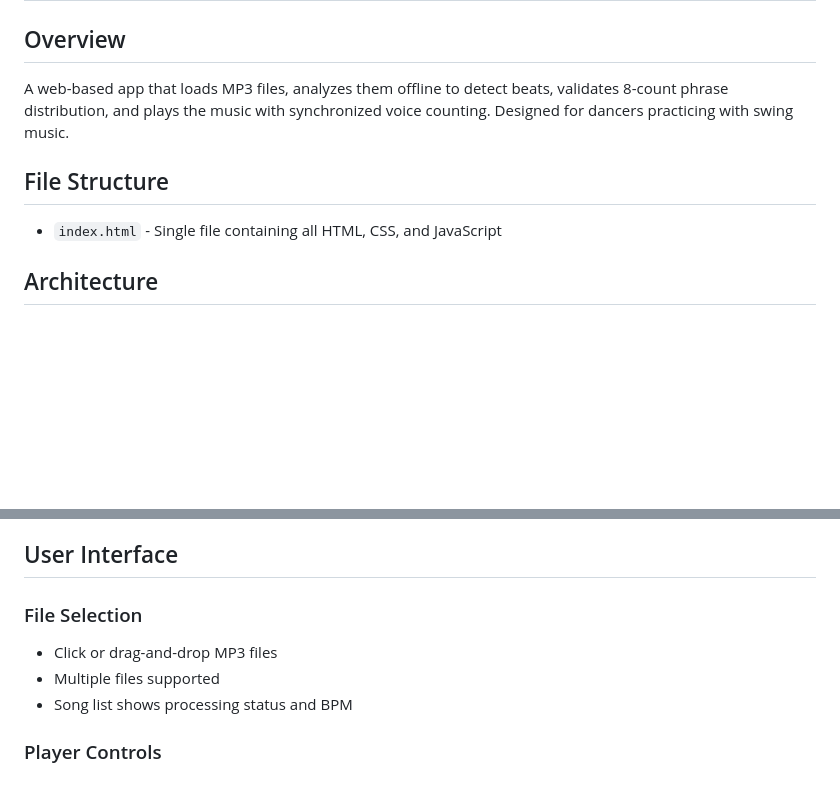
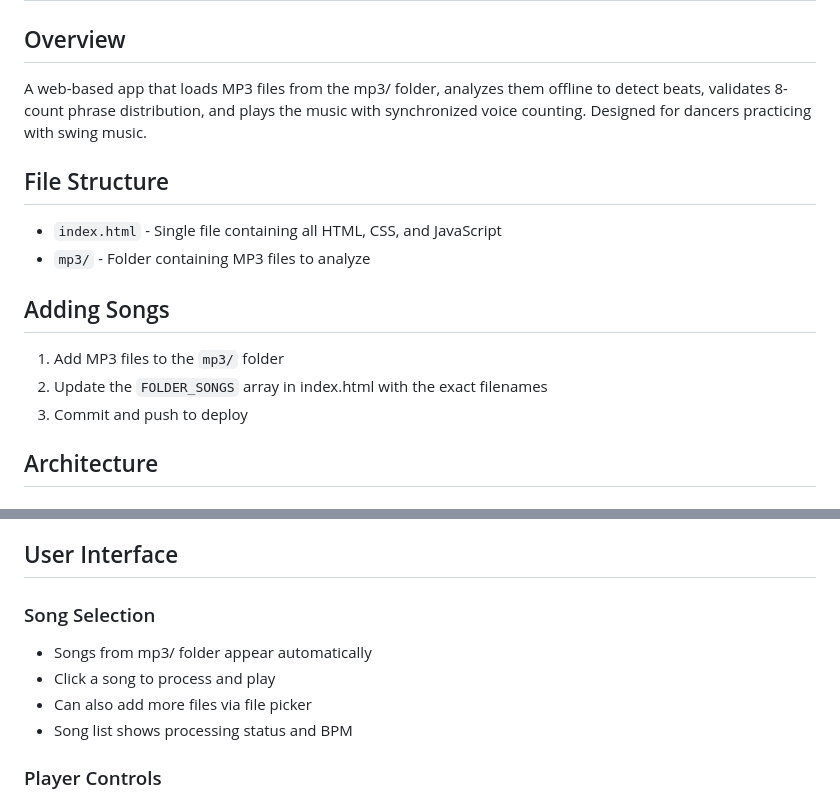
Before and after one commit to s-quatres/qcount, a Markdown page: CLAUDE.md, 2 parts joined by grey strips. Rendered like a GitHub page; blank space fills up the shorter version.

Commit message:
Update CLAUDE.md for mp3 folder loading

```diff
--- a/CLAUDE.md
+++ b/CLAUDE.md
@@ -1,10 +1,16 @@
 # 8-Count Beat Counter App
 
 ## Overview
-A web-based app that loads MP3 files, analyzes them offline to detect beats, validates 8-count phrase distribution, and plays the music with synchronized voice counting. Designed for dancers practicing with swing music.
+A web-based app that loads MP3 files from the mp3/ folder, analyzes them offline to detect beats, validates 8-count phrase distribution, and plays the music with synchronized voice counting. Designed for dancers practicing with swing music.
 
 ## File Structure
 - `index.html` - Single file containing all HTML, CSS, and JavaScript
+- `mp3/` - Folder containing MP3 files to analyze
+
+## Adding Songs
+1. Add MP3 files to the `mp3/` folder
+2. Update the `FOLDER_SONGS` array in index.html with the exact filenames
+3. Commit and push to deploy
 
 ## Architecture
 
@@ -62,9 +68,10 @@ The app validates and corrects beat distribution:
 
 ## User Interface
 
-### File Selection
-- Click or drag-and-drop MP3 files
-- Multiple files supported
+### Song Selection
+- Songs from mp3/ folder appear automatically
+- Click a song to process and play
+- Can also add more files via file picker
 - Song list shows processing status and BPM
 
 ### Player Controls
```
